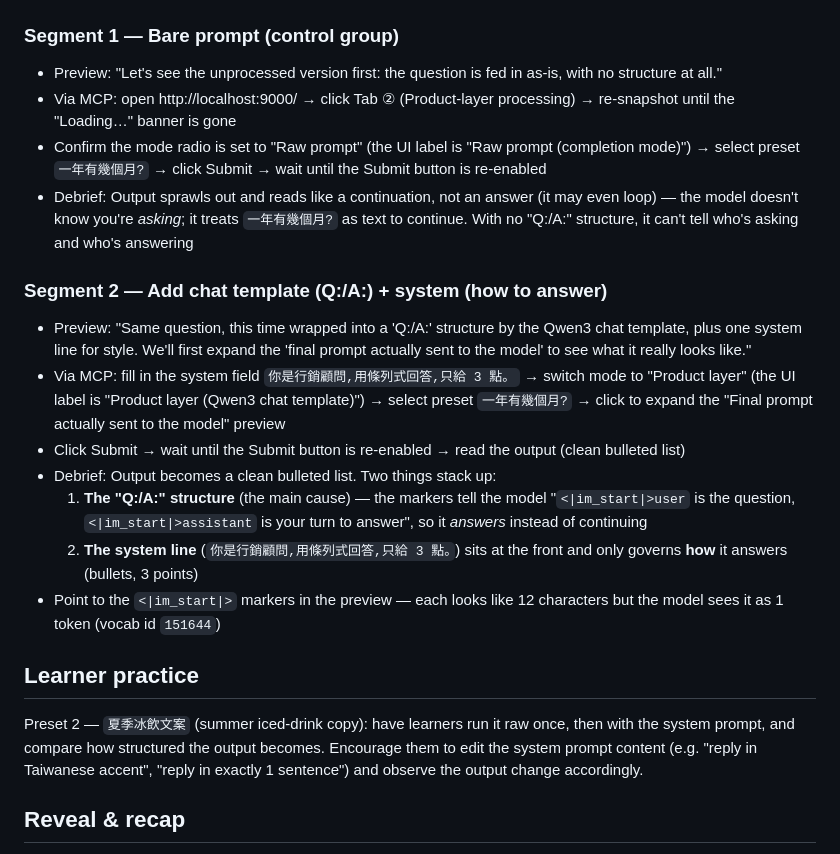
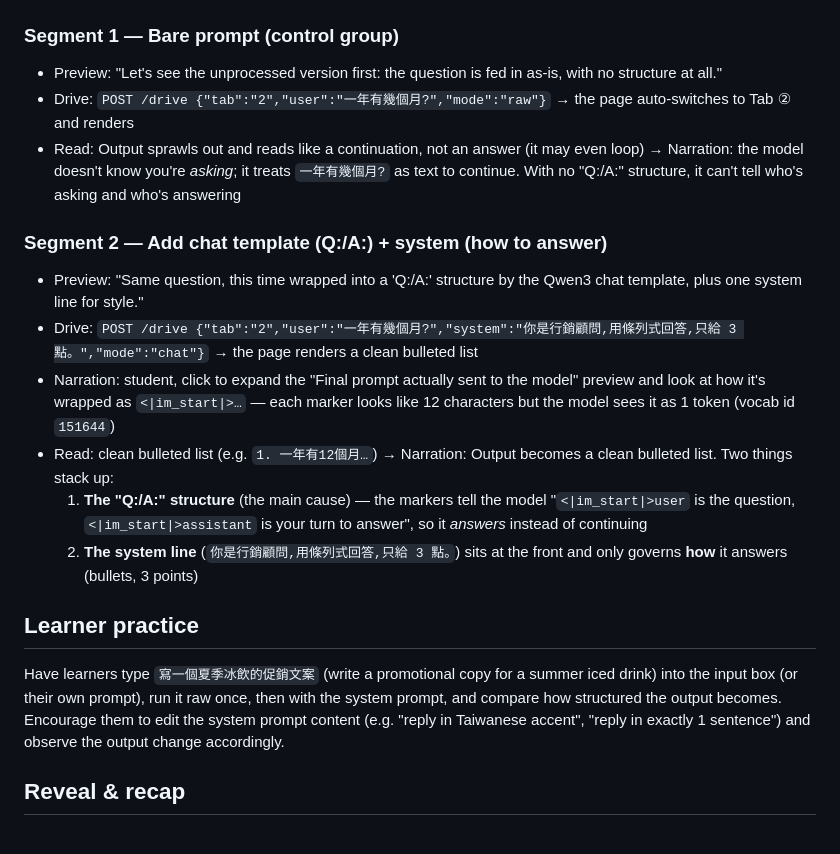
Before and after one commit to NatChung/llm-no-magic, a Markdown page: teaching/lesson-2-product.md, the part around the change. GitHub-like rendering.

```diff
--- a/teaching/lesson-2-product.md
+++ b/teaching/lesson-2-product.md
@@ -15,21 +15,19 @@
 
 ### Segment 1 — Bare prompt (control group)
 - Preview: "Let's see the unprocessed version first: the question is fed in as-is, with no structure at all."
-- Via MCP: open http://localhost:9000/ → click Tab ② (Product-layer processing) → re-snapshot until the "Loading…" banner is gone
-- Confirm the mode radio is set to "Raw prompt" (the UI label is "Raw prompt (completion mode)") → select preset `一年有幾個月?` → click Submit → wait until the Submit button is re-enabled
-- Debrief: Output sprawls out and reads like a continuation, not an answer (it may even loop) — the model doesn't know you're *asking*; it treats `一年有幾個月?` as text to continue. With no "Q:/A:" structure, it can't tell who's asking and who's answering
+- Drive: `POST /drive {"tab":"2","user":"一年有幾個月?","mode":"raw"}` → the page auto-switches to Tab ② and renders
+- Read: Output sprawls out and reads like a continuation, not an answer (it may even loop) → Narration: the model doesn't know you're *asking*; it treats `一年有幾個月?` as text to continue. With no "Q:/A:" structure, it can't tell who's asking and who's answering
 
 ### Segment 2 — Add chat template (Q:/A:) + system (how to answer)
-- Preview: "Same question, this time wrapped into a 'Q:/A:' structure by the Qwen3 chat template, plus one system line for style. We'll first expand the 'final prompt actually sent to the model' to see what it really looks like."
-- Via MCP: fill in the system field `你是行銷顧問,用條列式回答,只給 3 點。` → switch mode to "Product layer" (the UI label is "Product layer (Qwen3 chat template)") → select preset `一年有幾個月?` → click to expand the "Final prompt actually sent to the model" preview
-- Click Submit → wait until the Submit button is re-enabled → read the output (clean bulleted list)
-- Debrief: Output becomes a clean bulleted list. Two things stack up:
+- Preview: "Same question, this time wrapped into a 'Q:/A:' structure by the Qwen3 chat template, plus one system line for style."
+- Drive: `POST /drive {"tab":"2","user":"一年有幾個月?","system":"你是行銷顧問,用條列式回答,只給 3 點。","mode":"chat"}` → the page renders a clean bulleted list
+- Narration: student, click to expand the "Final prompt actually sent to the model" preview and look at how it's wrapped as `<|im_start|>…` — each marker looks like 12 characters but the model sees it as 1 token (vocab id `151644`)
+- Read: clean bulleted list (e.g. `1. 一年有12個月…`) → Narration: Output becomes a clean bulleted list. Two things stack up:
   1. **The "Q:/A:" structure** (the main cause) — the markers tell the model "`<|im_start|>user` is the question, `<|im_start|>assistant` is your turn to answer", so it *answers* instead of continuing
   2. **The system line** (`你是行銷顧問,用條列式回答,只給 3 點。`) sits at the front and only governs **how** it answers (bullets, 3 points)
-- Point to the `<|im_start|>` markers in the preview — each looks like 12 characters but the model sees it as 1 token (vocab id `151644`)
 
 ## Learner practice
-Preset 2 — `夏季冰飲文案` (summer iced-drink copy): have learners run it raw once, then with the system prompt, and compare how structured the output becomes. Encourage them to edit the system prompt content (e.g. "reply in Taiwanese accent", "reply in exactly 1 sentence") and observe the output change accordingly.
+Have learners type `寫一個夏季冰飲的促銷文案` (write a promotional copy for a summer iced drink) into the input box (or their own prompt), run it raw once, then with the system prompt, and compare how structured the output becomes. Encourage them to edit the system prompt content (e.g. "reply in Taiwanese accent", "reply in exactly 1 sentence") and observe the output change accordingly.
 
 ## Reveal & recap
 - Keep the two knobs separate: **the "Q:/A:" structure** decides *whether* it answers (vs continues), **the system line** decides *how* it answers (style/rules) — but in the model's eyes **both are just tokens wrapped by `<|im_start|>…`**
```
Also changed, not shown: teaching/lesson-2-product.zh-TW.md (+7 -9 lines).
